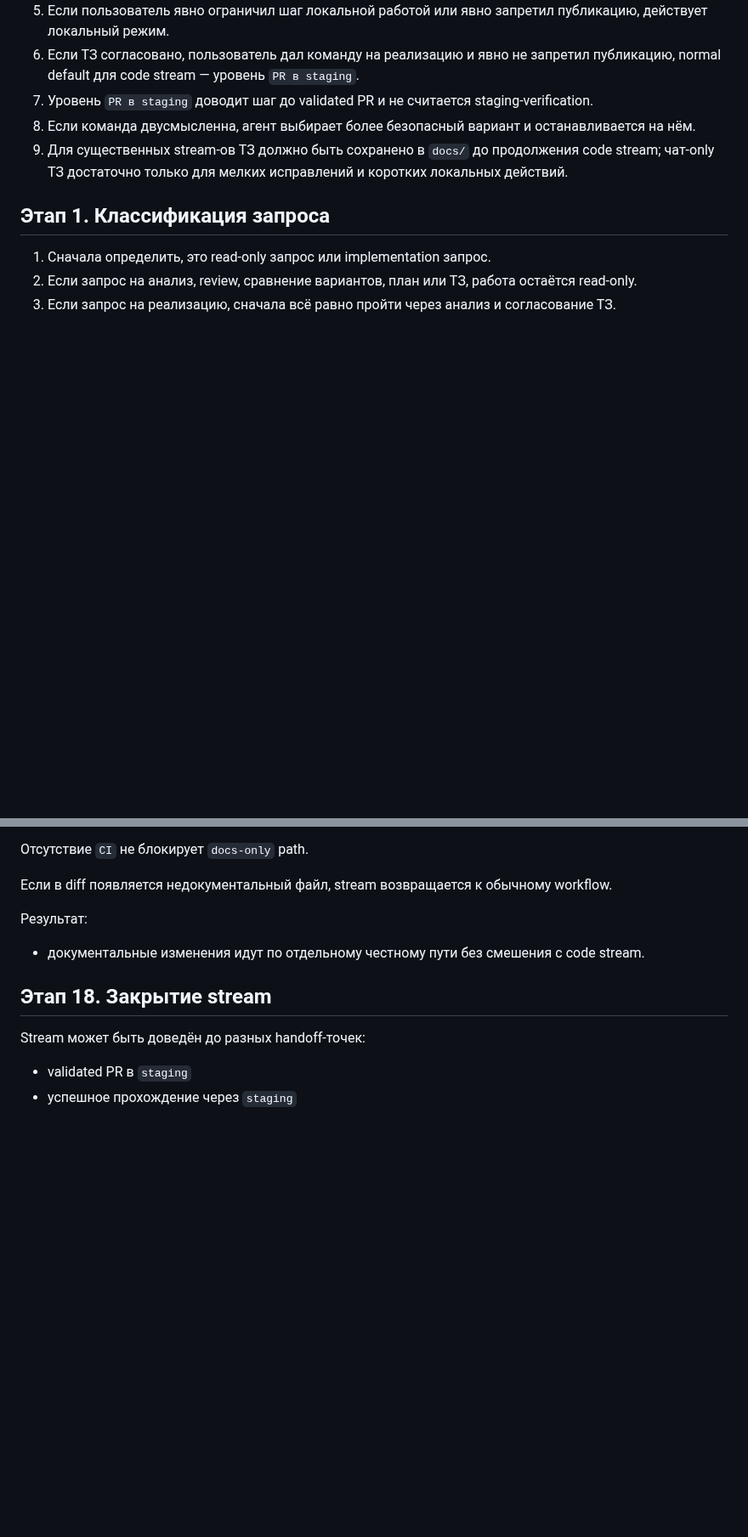
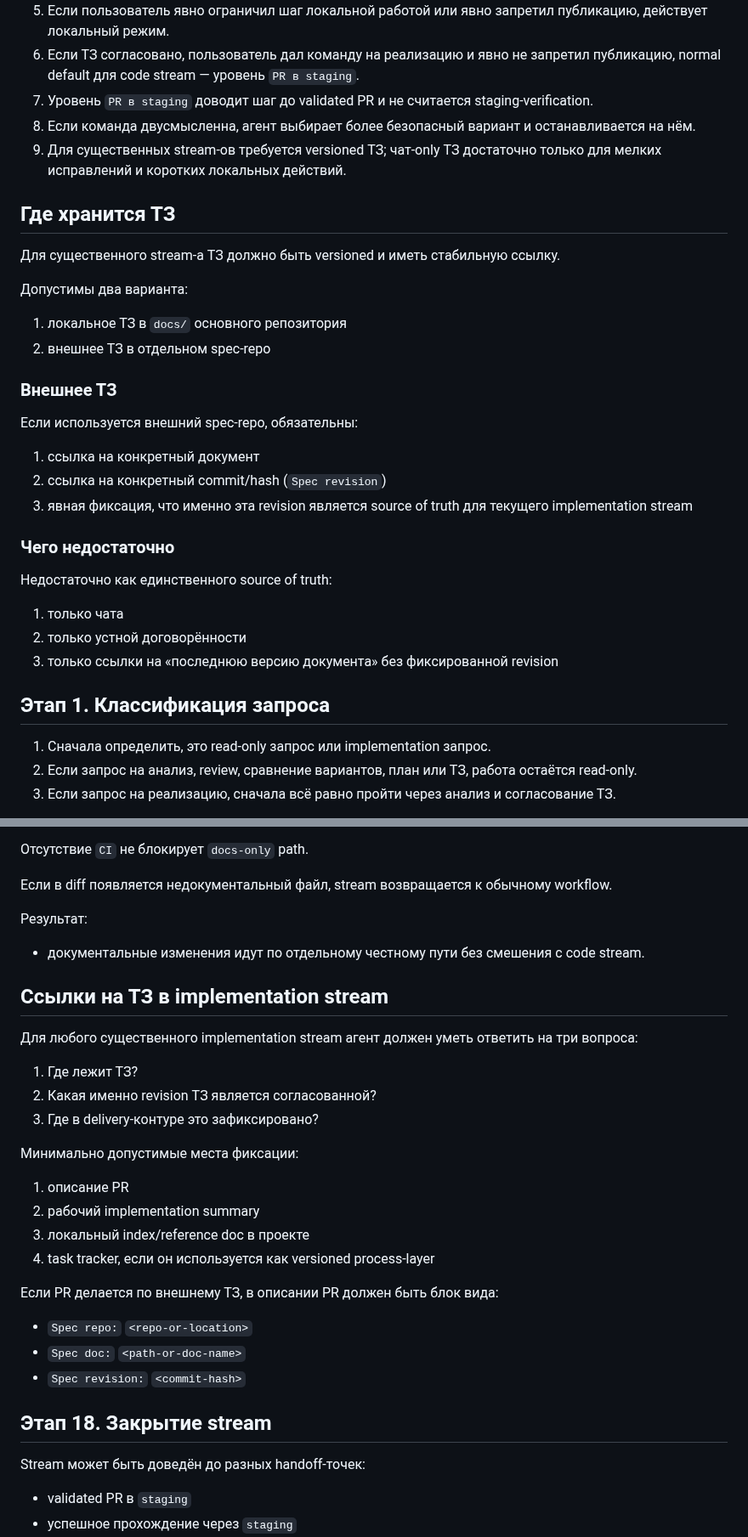
Before and after one commit to Etogerman/Project-1, a Markdown page: docs/task-delivery-workflow.md, 2 parts joined by grey strips. Shown at 85% size. Rendered like a GitHub page; blank space fills up the shorter version.

Commit message:
Разрешить внешнее хранение существенных ТЗ

```diff
--- a/docs/task-delivery-workflow.md
+++ b/docs/task-delivery-workflow.md
@@ -56,7 +58,32 @@
 6. Если ТЗ согласовано, пользователь дал команду на реализацию и явно не запретил публикацию, normal default для code stream — уровень `PR в staging`.
 7. Уровень `PR в staging` доводит шаг до validated PR и не считается staging-verification.
 8. Если команда двусмысленна, агент выбирает более безопасный вариант и останавливается на нём.
-9. Для существенных stream-ов ТЗ должно быть сохранено в `docs/` до продолжения code stream; чат-only ТЗ достаточно только для мелких исправлений и коротких локальных действий.
+9. Для существенных stream-ов требуется versioned ТЗ; чат-only ТЗ достаточно только для мелких исправлений и коротких локальных действий.
+
+## Где хранится ТЗ
+
+Для существенного stream-а ТЗ должно быть versioned и иметь стабильную ссылку.
+
+Допустимы два варианта:
+
+1. локальное ТЗ в `docs/` основного репозитория
+2. внешнее ТЗ в отдельном spec-repo
+
+### Внешнее ТЗ
+
+Если используется внешний spec-repo, обязательны:
+
+1. ссылка на конкретный документ
+2. ссылка на конкретный commit/hash (`Spec revision`)
+3. явная фиксация, что именно эта revision является source of truth для текущего implementation stream
+
+### Чего недостаточно
+
+Недостаточно как единственного source of truth:
+
+1. только чата
+2. только устной договорённости
+3. только ссылки на «последнюю версию документа» без фиксированной revision
 
 ## Этап 1. Классификация запроса
 
@@ -345,6 +375,27 @@ Helper-review не заменяет author self-review.
 Результат:
 - документальные изменения идут по отдельному честному пути без смешения с code stream.
 
+## Ссылки на ТЗ в implementation stream
+
+Для любого существенного implementation stream агент должен уметь ответить на три вопроса:
+
+1. Где лежит ТЗ?
+2. Какая именно revision ТЗ является согласованной?
+3. Где в delivery-контуре это зафиксировано?
+
+Минимально допустимые места фиксации:
+
+1. описание PR
+2. рабочий implementation summary
+3. локальный index/reference doc в проекте
+4. task tracker, если он используется как versioned process-layer
+
+Если PR делается по внешнему ТЗ, в описании PR должен быть блок вида:
+
+- `Spec repo:` `<repo-or-location>`
+- `Spec doc:` `<path-or-doc-name>`
+- `Spec revision:` `<commit-hash>`
+
 ## Этап 18. Закрытие stream
 
 Stream может быть доведён до разных handoff-точек:
```
Also changed, not shown: other parts of docs/task-delivery-workflow.md (+8 -3 lines), AGENTS.md (+13 -3 lines).
